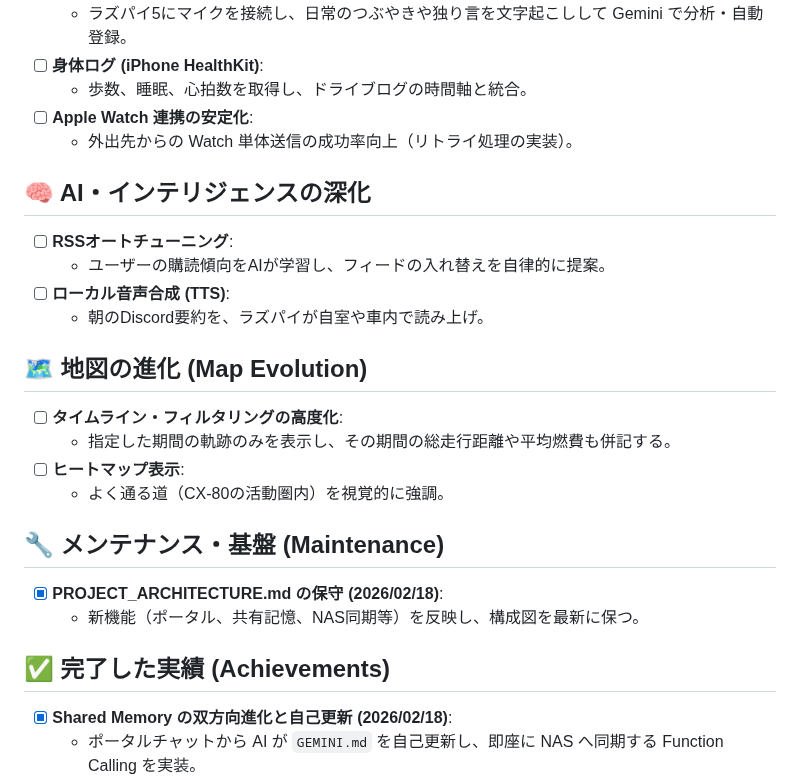
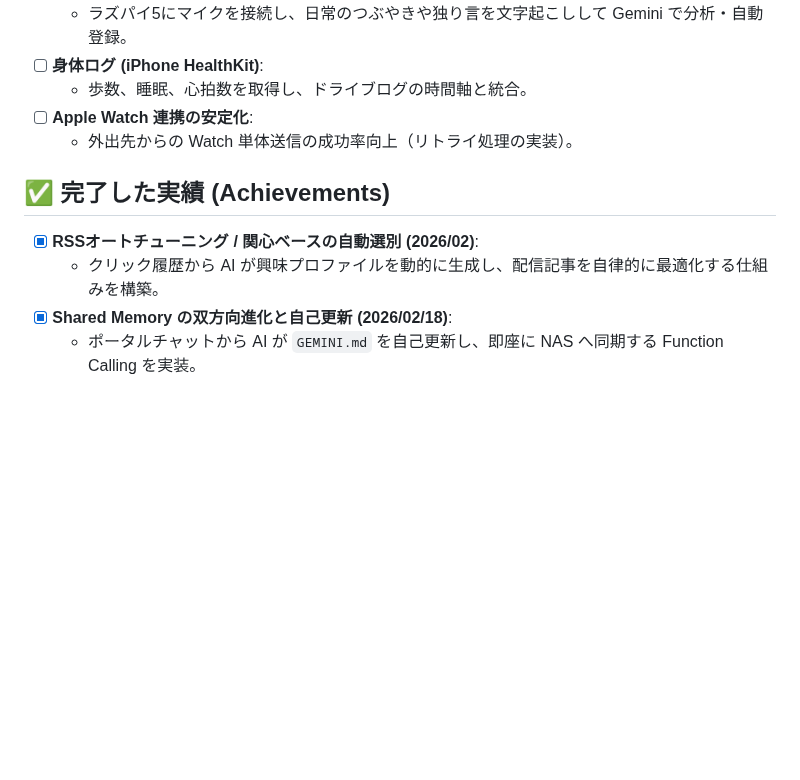
Before and after one commit to Boncoli/YATA-GAS, a Markdown page: TODO.md, the part around the change. GitHub-like rendering; blank space fills up the shorter version.

Commit message:
docs: RSSオートチューニングを実績(Achievements)へ移動

```diff
--- a/TODO.md
+++ b/TODO.md
@@ -12,23 +12,9 @@ YATA (boncoli RasPi) をさらに進化させ、真の「パーソナル・AI・
 - [ ] **Apple Watch 連携の安定化**:
     - 外出先からの Watch 単体送信の成功率向上（リトライ処理の実装）。
 
-## 🧠 AI・インテリジェンスの深化
-- [ ] **RSSオートチューニング**:
-    - ユーザーの購読傾向をAIが学習し、フィードの入れ替えを自律的に提案。
-- [ ] **ローカル音声合成 (TTS)**:
-    - 朝のDiscord要約を、ラズパイが自室や車内で読み上げ。
-
-## 🗺️ 地図の進化 (Map Evolution)
-- [ ] **タイムライン・フィルタリングの高度化**:
-    - 指定した期間の軌跡のみを表示し、その期間の総走行距離や平均燃費も併記する。
-- [ ] **ヒートマップ表示**:
-    - よく通る道（CX-80の活動圏内）を視覚的に強調。
-
-## 🔧 メンテナンス・基盤 (Maintenance)
-- [x] **PROJECT_ARCHITECTURE.md の保守 (2026/02/18)**:
-    - 新機能（ポータル、共有記憶、NAS同期等）を反映し、構成図を最新に保つ。
-
 ## ✅ 完了した実績 (Achievements)
+- [x] **RSSオートチューニング / 関心ベースの自動選別 (2026/02)**:
+    - クリック履歴から AI が興味プロファイルを動的に生成し、配信記事を自律的に最適化する仕組みを構築。
 - [x] **Shared Memory の双方向進化と自己更新 (2026/02/18)**:
     - ポータルチャットから AI が `GEMINI.md` を自己更新し、即座に NAS へ同期する Function Calling を実装。
 - [x] **Portal UI のモバイル最適化 & レスポンシブ化 (2026/02/18)**:
```
